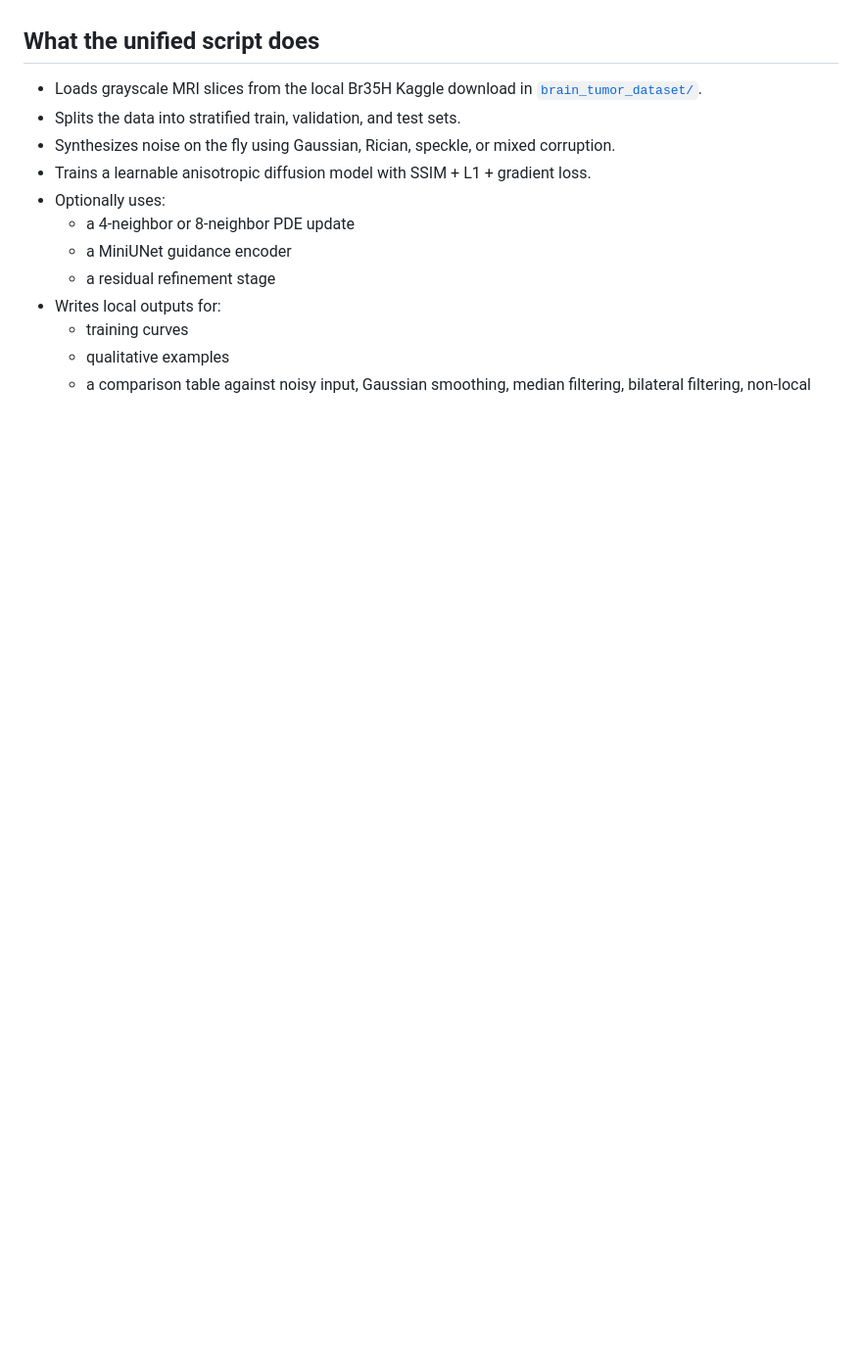
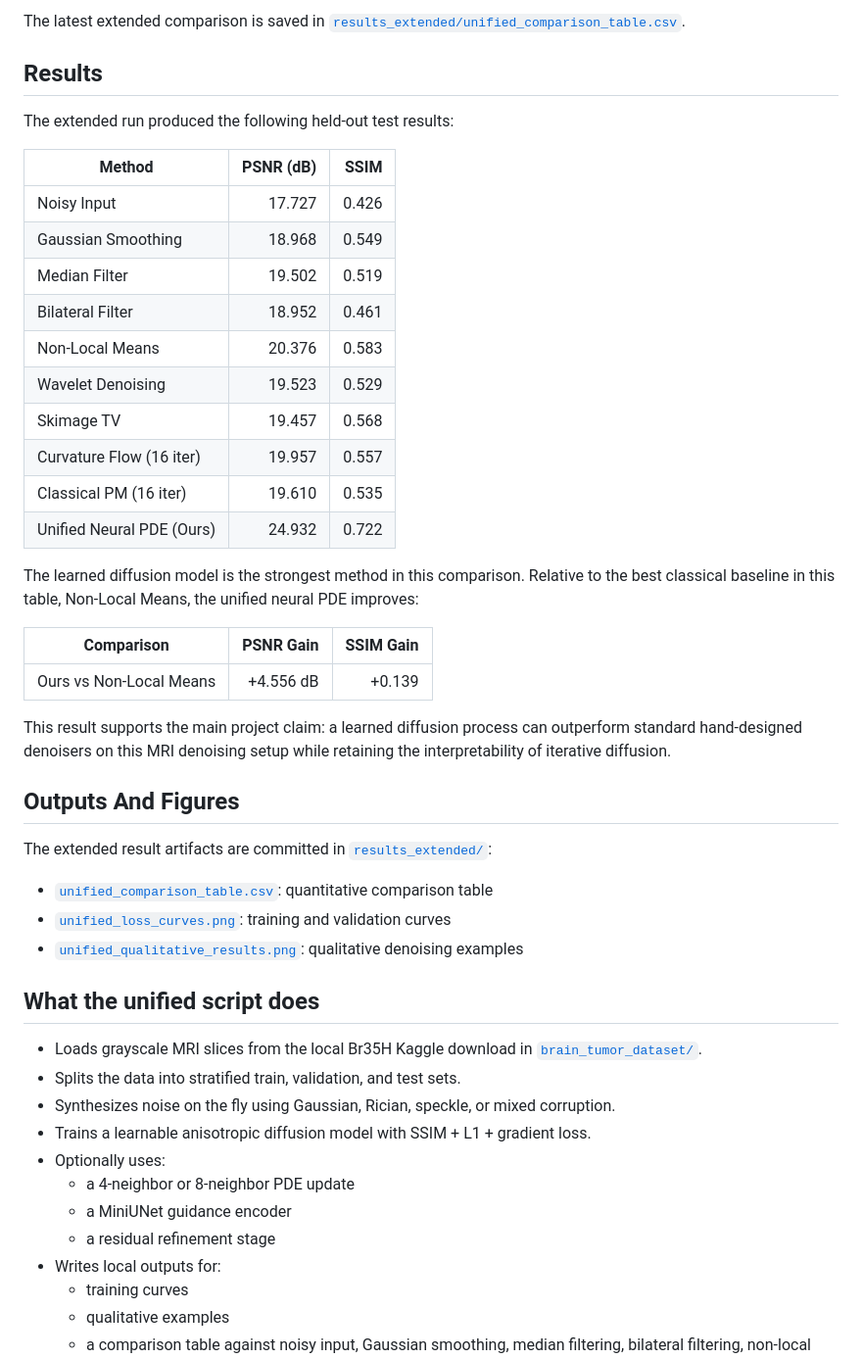
Before and after one commit to tushar-nayak/neural-anisotropic-diffusion, a Markdown page: README.md, the part around one of its changes. Shown at 98% size. Drawn GitHub-style; blank space fills up the shorter version.

Commit message:
Expand README with project report and results

```diff
--- a/README.md
+++ b/README.md
@@ -4,3 +51,37 @@ This repository contains a unified, working version of a learned Perona-Malik st
+The latest extended comparison is saved in [`results_extended/unified_comparison_table.csv`](/home/sofa/host_dir/nad/neural-anisotropic-diffusion/results_extended/unified_comparison_table.csv).
+
+## Results
+
+The extended run produced the following held-out test results:
+
+| Method | PSNR (dB) | SSIM |
+| --- | ---: | ---: |
+| Noisy Input | 17.727 | 0.426 |
+| Gaussian Smoothing | 18.968 | 0.549 |
+| Median Filter | 19.502 | 0.519 |
+| Bilateral Filter | 18.952 | 0.461 |
+| Non-Local Means | 20.376 | 0.583 |
+| Wavelet Denoising | 19.523 | 0.529 |
+| Skimage TV | 19.457 | 0.568 |
+| Curvature Flow (16 iter) | 19.957 | 0.557 |
+| Classical PM (16 iter) | 19.610 | 0.535 |
+| Unified Neural PDE (Ours) | 24.932 | 0.722 |
+
+The learned diffusion model is the strongest method in this comparison. Relative to the best classical baseline in this table, Non-Local Means, the unified neural PDE improves:
+
+| Comparison | PSNR Gain | SSIM Gain |
+| --- | ---: | ---: |
+| Ours vs Non-Local Means | +4.556 dB | +0.139 |
+
+This result supports the main project claim: a learned diffusion process can outperform standard hand-designed denoisers on this MRI denoising setup while retaining the interpretability of iterative diffusion.
+
+## Outputs And Figures
+
+The extended result artifacts are committed in [`results_extended/`](/home/sofa/host_dir/nad/neural-anisotropic-diffusion/results_extended):
+
+- [`unified_comparison_table.csv`](/home/sofa/host_dir/nad/neural-anisotropic-diffusion/results_extended/unified_comparison_table.csv): quantitative comparison table
+- [`unified_loss_curves.png`](/home/sofa/host_dir/nad/neural-anisotropic-diffusion/results_extended/unified_loss_curves.png): training and validation curves
+- [`unified_qualitative_results.png`](/home/sofa/host_dir/nad/neural-anisotropic-diffusion/results_extended/unified_qualitative_results.png): qualitative denoising examples
 
 ## What the unified script does
 
```
Also changed, not shown: other parts of README.md (+47 -0 lines).
